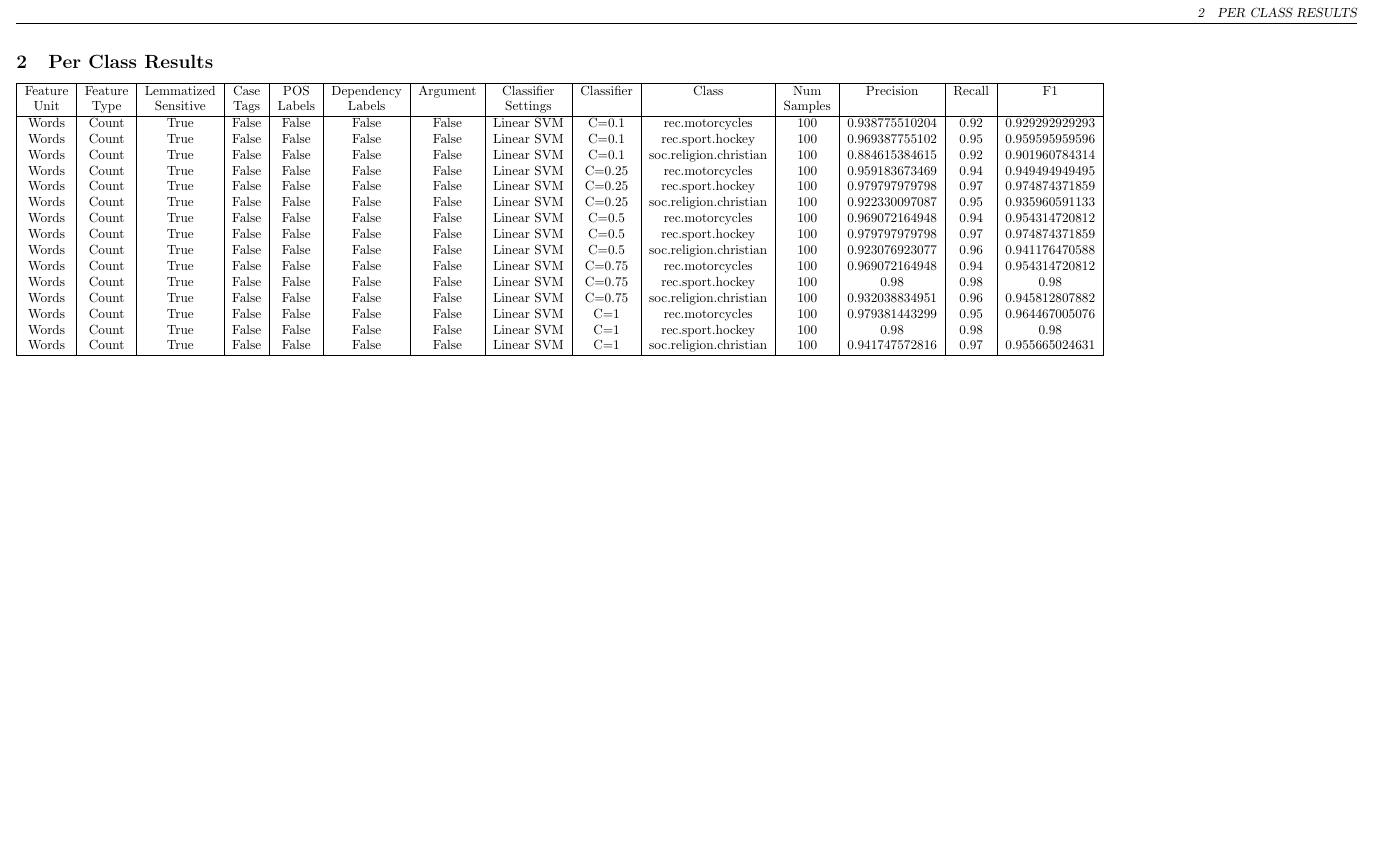
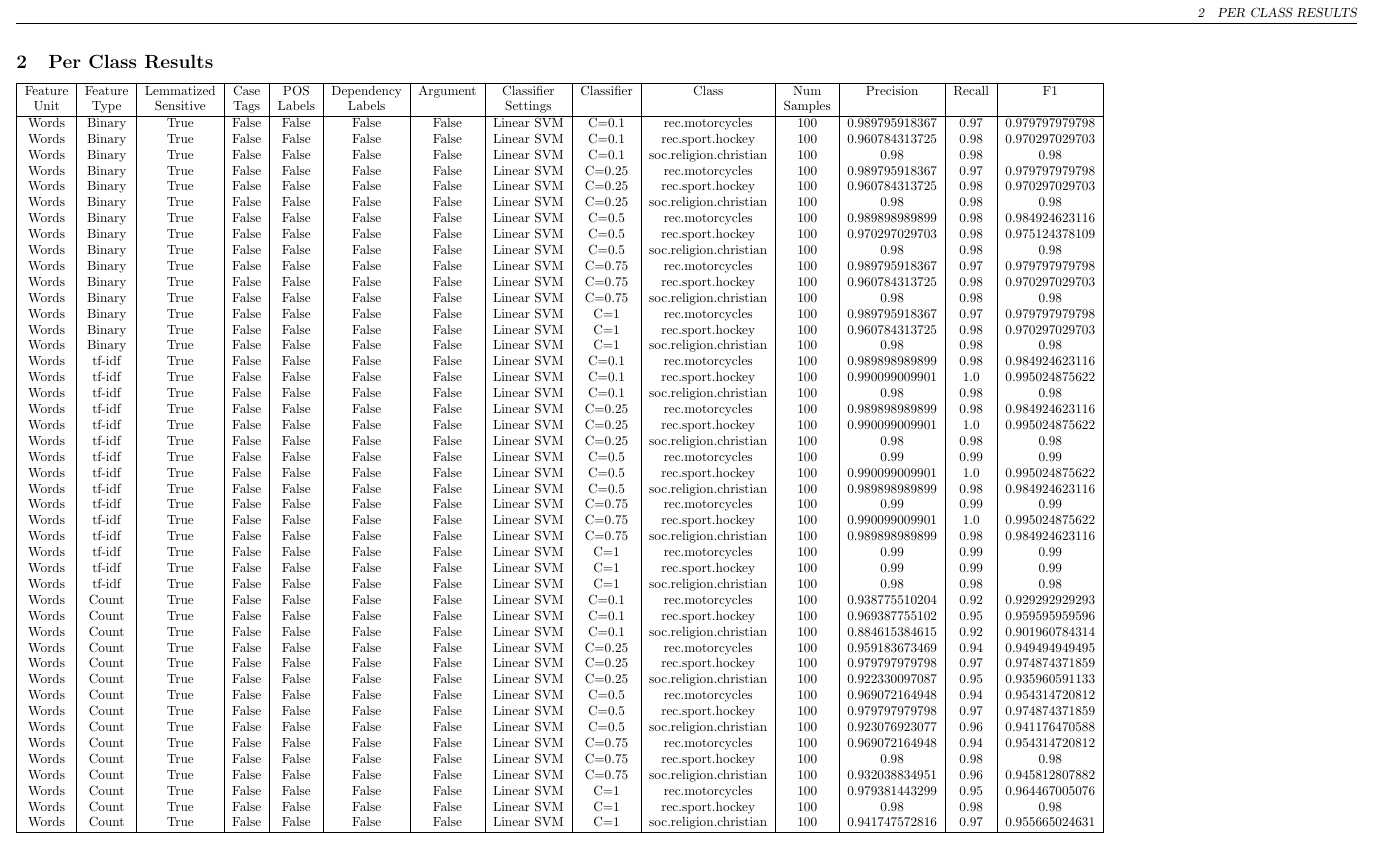
Before and after one commit to nmonath/NLPProject, a LaTeX document (tex/Results.tex): part of page 2 of 2, cut so that both start at the same text, the shorter picture padded with empty space. Compiled offline with pdfLaTeX.

Commit message:
New Setup for Classification Experiment

```diff
--- a/tex/Results.tex
+++ b/tex/Results.tex
@@ -52,6 +62,36 @@ Words & Count & True & False & False & False & False & Linear SVM & C=1 & 0.9666
   Feature  & Feature  & Lemmatized & Case  &  POS  &  Dependency  &  Argument  & Classifier & Classifier  & Class & Num & Precision & Recall & F1 \\
   Unit & Type & Sensitive & Tags &  Labels &  Labels & & Settings & &  & Samples & & &  \\
   \hline
+  Words & Binary & True & False & False & False & False & Linear SVM & C=0.1 & rec.motorcycles & 100 & 0.989795918367 & 0.97 & 0.979797979798 \\
+Words & Binary & True & False & False & False & False & Linear SVM & C=0.1 & rec.sport.hockey & 100 & 0.960784313725 & 0.98 & 0.970297029703 \\
+Words & Binary & True & False & False & False & False & Linear SVM & C=0.1 & soc.religion.christian & 100 & 0.98 & 0.98 & 0.98 \\
+Words & Binary & True & False & False & False & False & Linear SVM & C=0.25 & rec.motorcycles & 100 & 0.989795918367 & 0.97 & 0.979797979798 \\
+Words & Binary & True & False & False & False & False & Linear SVM & C=0.25 & rec.sport.hockey & 100 & 0.960784313725 & 0.98 & 0.970297029703 \\
+Words & Binary & True & False & False & False & False & Linear SVM & C=0.25 & soc.religion.christian & 100 & 0.98 & 0.98 & 0.98 \\
+Words & Binary & True & False & False & False & False & Linear SVM & C=0.5 & rec.motorcycles & 100 & 0.989898989899 & 0.98 & 0.984924623116 \\
+Words & Binary & True & False & False & False & False & Linear SVM & C=0.5 & rec.sport.hockey & 100 & 0.970297029703 & 0.98 & 0.975124378109 \\
+Words & Binary & True & False & False & False & False & Linear SVM & C=0.5 & soc.religion.christian & 100 & 0.98 & 0.98 & 0.98 \\
+Words & Binary & True & False & False & False & False & Linear SVM & C=0.75 & rec.motorcycles & 100 & 0.989795918367 & 0.97 & 0.979797979798 \\
+Words & Binary & True & False & False & False & False & Linear SVM & C=0.75 & rec.sport.hockey & 100 & 0.960784313725 & 0.98 & 0.970297029703 \\
+Words & Binary & True & False & False & False & False & Linear SVM & C=0.75 & soc.religion.christian & 100 & 0.98 & 0.98 & 0.98 \\
+Words & Binary & True & False & False & False & False & Linear SVM & C=1 & rec.motorcycles & 100 & 0.989795918367 & 0.97 & 0.979797979798 \\
+Words & Binary & True & False & False & False & False & Linear SVM & C=1 & rec.sport.hockey & 100 & 0.960784313725 & 0.98 & 0.970297029703 \\
+Words & Binary & True & False & False & False & False & Linear SVM & C=1 & soc.religion.christian & 100 & 0.98 & 0.98 & 0.98 \\
+Words & tf-idf & True & False & False & False & False & Linear SVM & C=0.1 & rec.motorcycles & 100 & 0.989898989899 & 0.98 & 0.984924623116 \\
+Words & tf-idf & True & False & False & False & False & Linear SVM & C=0.1 & rec.sport.hockey & 100 & 0.990099009901 & 1.0 & 0.995024875622 \\
+Words & tf-idf & True & False & False & False & False & Linear SVM & C=0.1 & soc.religion.christian & 100 & 0.98 & 0.98 & 0.98 \\
+Words & tf-idf & True & False & False & False & False & Linear SVM & C=0.25 & rec.motorcycles & 100 & 0.989898989899 & 0.98 & 0.984924623116 \\
+Words & tf-idf & True & False & False & False & False & Linear SVM & C=0.25 & rec.sport.hockey & 100 & 0.990099009901 & 1.0 & 0.995024875622 \\
+Words & tf-idf & True & False & False & False & False & Linear SVM & C=0.25 & soc.religion.christian & 100 & 0.98 & 0.98 & 0.98 \\
+Words & tf-idf & True & False & False & False & False & Linear SVM & C=0.5 & rec.motorcycles & 100 & 0.99 & 0.99 & 0.99 \\
+Words & tf-idf & True & False & False & False & False & Linear SVM & C=0.5 & rec.sport.hockey & 100 & 0.990099009901 & 1.0 & 0.995024875622 \\
+Words & tf-idf & True & False & False & False & False & Linear SVM & C=0.5 & soc.religion.christian & 100 & 0.989898989899 & 0.98 & 0.984924623116 \\
+Words & tf-idf & True & False & False & False & False & Linear SVM & C=0.75 & rec.motorcycles & 100 & 0.99 & 0.99 & 0.99 \\
+Words & tf-idf & True & False & False & False & False & Linear SVM & C=0.75 & rec.sport.hockey & 100 & 0.990099009901 & 1.0 & 0.995024875622 \\
+Words & tf-idf & True & False & False & False & False & Linear SVM & C=0.75 & soc.religion.christian & 100 & 0.989898989899 & 0.98 & 0.984924623116 \\
+Words & tf-idf & True & False & False & False & False & Linear SVM & C=1 & rec.motorcycles & 100 & 0.99 & 0.99 & 0.99 \\
+Words & tf-idf & True & False & False & False & False & Linear SVM & C=1 & rec.sport.hockey & 100 & 0.99 & 0.99 & 0.99 \\
+Words & tf-idf & True & False & False & False & False & Linear SVM & C=1 & soc.religion.christian & 100 & 0.98 & 0.98 & 0.98 \\
 Words & Count & True & False & False & False & False & Linear SVM & C=0.1 & rec.motorcycles & 100 & 0.938775510204 & 0.92 & 0.929292929293 \\
 Words & Count & True & False & False & False & False & Linear SVM & C=0.1 & rec.sport.hockey & 100 & 0.969387755102 & 0.95 & 0.959595959596 \\
 Words & Count & True & False & False & False & False & Linear SVM & C=0.1 & soc.religion.christian & 100 & 0.884615384615 & 0.92 & 0.901960784314 \\
```
Also changed, not shown: tex/Results.tex (10 more changed lines).
